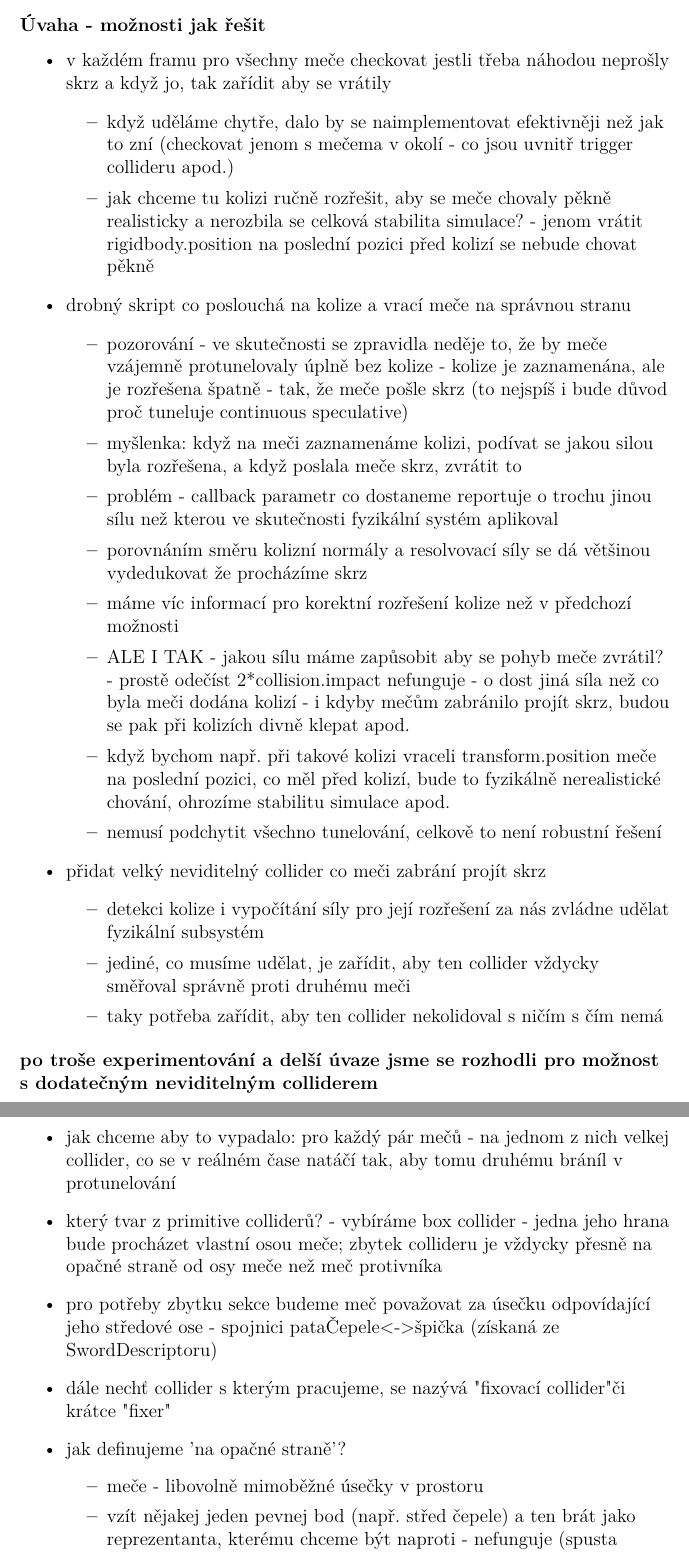
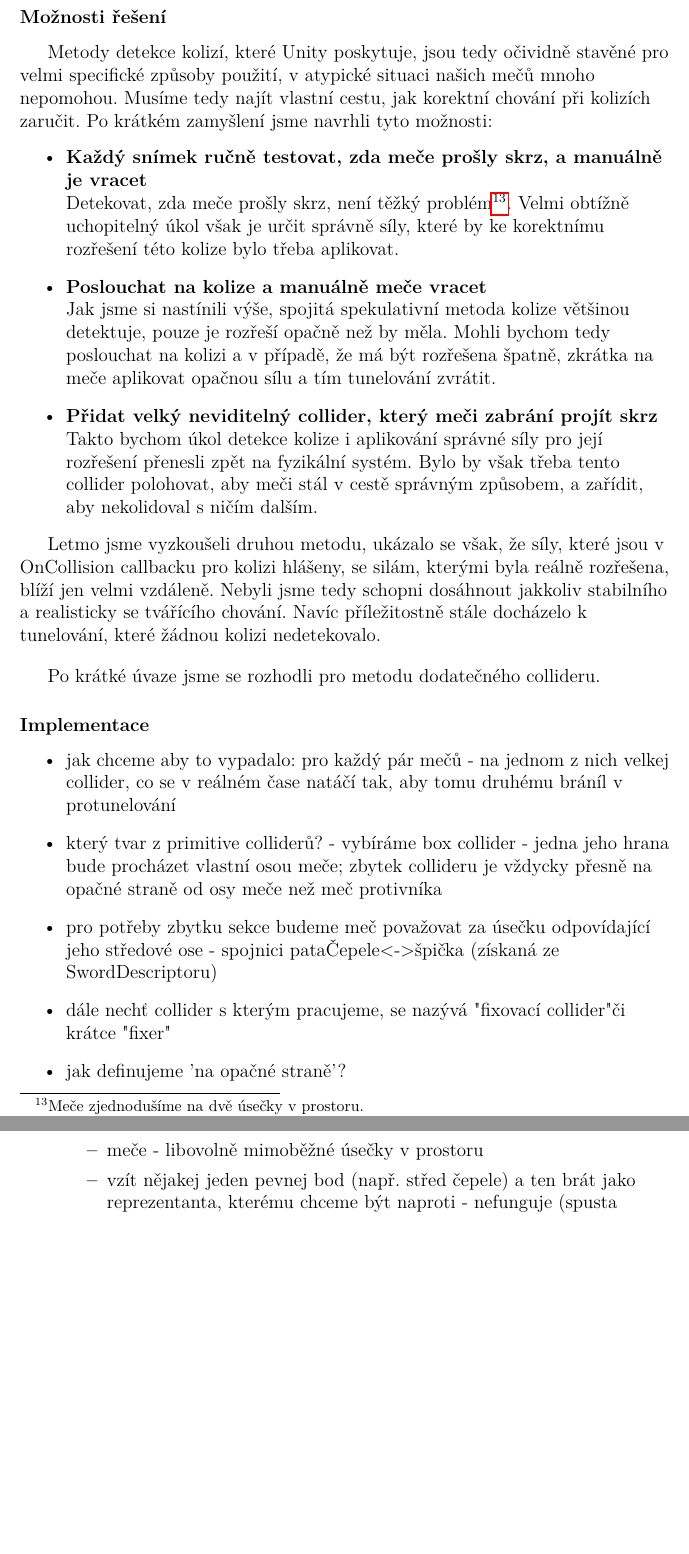
Before and after one commit to MarkusSecundus/PhysicsSwordfight, a LaTeX thesis (cs/prace.tex, which reads cs/kap05.tex): two parts of pages 89 and 90 of 103, joined at a grey line, cut at the place of the change, the shorter picture padded with empty space. Compiled offline with pdfLaTeX.

Commit message:
5.2.3 (CollisionFix) - finished intro parts

```diff
--- a/cs/kap05.tex
+++ b/cs/kap05.tex
@@ -499,33 +499,23 @@ Záchranou by mohla být druhá metoda - \textbf{spojitá spekulativní} detekce
 Překvapivě však po její aktivaci tunelování nastávalo téměř stejně často jako při diskrétní detekci. Krokováním hry po snímcích s fyzikálním debuggerem jsme odhalili, že kolize jsou skutečně detekovány, síla použitá na jejich rozřešení však meče pošle přesně opačným směrem než by měla - místo aby jejich protunelování zabránila, naopak mu pomůže. Toto stejné chování jsme zpětně odhalili i v mnoha případech tunelování při diskrétní detekci kolizí.
 
 
+\subsubsection*{Možnosti řešení}
 
-\subsubsection*{Úvaha - možnosti jak řešit}
+Metody detekce kolizí, které Unity poskytuje, jsou tedy očividně stavěné pro velmi specifické způsoby použití, v atypické situaci našich mečů mnoho nepomohou. Musíme tedy najít vlastní cestu, jak korektní chování při kolizích zaručit. Po krátkém zamyšlení jsme navrhli tyto možnosti:
 \begin{itemize}
-\item v každém framu pro všechny meče checkovat jestli třeba náhodou neprošly skrz a když jo, tak zařídit aby se vrátily
-  \begin{itemize}
-    \item když uděláme chytře, dalo by se naimplementovat efektivněji než jak to zní (checkovat jenom s mečema v okolí - co jsou uvnitř trigger collideru apod.)
-    \item jak chceme tu kolizi ručně rozřešit, aby se meče chovaly pěkně realisticky a nerozbila se celková stabilita simulace? - jenom vrátit rigidbody.position na poslední pozici před kolizí se nebude chovat pěkně
-  \end{itemize}
-\item drobný skript co poslouchá na kolize a vrací meče na správnou stranu
-  \begin{itemize}
-    \item pozorování - ve skutečnosti se zpravidla neděje to, že by meče vzájemně protunelovaly úplně bez kolize - kolize je zaznamenána, ale je rozřešena špatně - tak, že meče pošle skrz (to nejspíš i bude důvod proč tuneluje continuous speculative)
-    \item myšlenka: když na meči zaznamenáme kolizi, podívat se jakou silou byla rozřešena, a když poslala meče skrz, zvrátit to
-    \item problém - callback parametr co dostaneme reportuje o trochu jinou sílu než kterou ve skutečnosti fyzikální systém aplikoval
-    \item porovnáním směru kolizní normály a resolvovací síly se dá většinou vydedukovat že procházíme skrz
-    \item máme víc informací pro korektní rozřešení kolize než v předchozí možnosti
-    \item ALE I TAK - jakou sílu máme zapůsobit aby se pohyb meče zvrátil? - prostě odečíst 2*collision.impact nefunguje - o dost jiná síla než co byla meči dodána kolizí - i kdyby mečům zabránilo projít skrz, budou se pak při kolizích divně klepat apod.
-    \item když bychom např. při takové kolizi vraceli transform.position meče na poslední pozici, co měl před kolizí, bude to fyzikálně nerealistické chování, ohrozíme stabilitu simulace apod.
-    \item nemusí podchytit všechno tunelování, celkově to není robustní řešení
-  \end{itemize}
-\item přidat velký neviditelný collider co meči zabrání projít skrz
-  \begin{itemize}
-    \item detekci kolize i vypočítání síly pro její rozřešení za nás zvládne udělat fyzikální subsystém
-    \item jediné, co musíme udělat, je zařídit, aby ten collider vždycky směřoval správně proti druhému meči
-    \item taky potřeba zařídit, aby ten collider nekolidoval s ničím s čím nemá
-  \end{itemize}
+  \item \textbf{Každý snímek ručně testovat, zda meče prošly skrz, a manuálně je vracet}\linebreak
+    Detekovat, zda meče prošly skrz, není těžký problém\footnote{Meče zjednodušíme na dvě úsečky v prostoru.}. Velmi obtížně uchopitelný úkol však je určit správně síly, které by ke korektnímu rozřešení této kolize bylo třeba aplikovat.
+  \item \textbf{Poslouchat na kolize a manuálně meče vracet}\linebreak
+    Jak jsme si nastínili výše, spojitá spekulativní metoda kolize většinou detektuje, pouze je rozřeší opačně než by měla. Mohli bychom tedy poslouchat na kolizi a v případě, že má být rozřešena špatně, zkrátka na meče aplikovat opačnou sílu a tím tunelování zvrátit.
+  \item \textbf{Přidat velký neviditelný collider, který meči zabrání projít skrz}\linebreak
+    Takto bychom úkol detekce kolize i aplikování správné síly pro její rozřešení přenesli zpět na fyzikální systém. Bylo by však třeba tento collider polohovat, aby meči stál v cestě správným způsobem, a zařídit, aby nekolidoval s ničím dalším.
 \end{itemize}
-\textbf{po troše experimentování a delší úvaze jsme se rozhodli pro možnost s dodatečným neviditelným colliderem}
+
+Letmo jsme vyzkoušeli druhou metodu, ukázalo se však, že síly, které jsou v OnCollision callbacku pro kolizi hlášeny, se silám, kterými byla reálně rozřešena, blíží jen velmi vzdáleně. Nebyli jsme tedy schopni dosáhnout jakkoliv stabilního a realisticky se tvářícího chování. Navíc příležitostně stále docházelo k tunelování, které žádnou kolizi nedetekovalo.
+
+\bigbreak
+
+Po krátké úvaze jsme se rozhodli pro metodu dodatečného collideru.
 
 
 \subsubsection*{Implementace}
```
